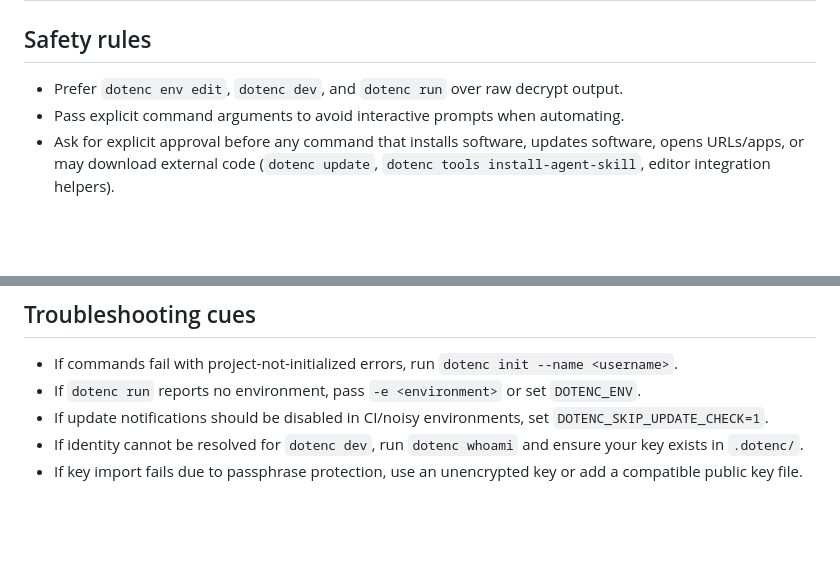
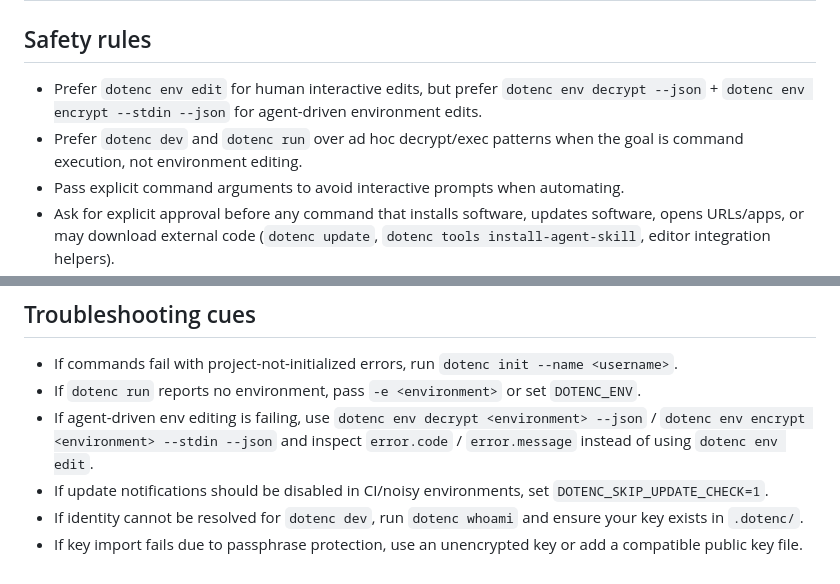
Before and after one commit to ivanfilhoz/dotenc, a Markdown page: skills/dotenc/SKILL.md, 2 parts joined by grey strips. Rendered like a GitHub page; blank space fills up the shorter version.

```diff
--- a/skills/dotenc/SKILL.md
+++ b/skills/dotenc/SKILL.md
@@ -266,7 +292,8 @@ dotenc update
 
 ## Safety rules
 
-- Prefer `dotenc env edit`, `dotenc dev`, and `dotenc run` over raw decrypt output.
+- Prefer `dotenc env edit` for human interactive edits, but prefer `dotenc env decrypt --json` + `dotenc env encrypt --stdin --json` for agent-driven environment edits.
+- Prefer `dotenc dev` and `dotenc run` over ad hoc decrypt/exec patterns when the goal is command execution, not environment editing.
 - Pass explicit command arguments to avoid interactive prompts when automating.
 - Ask for explicit approval before any command that installs software, updates software, opens URLs/apps, or may download external code (`dotenc update`, `dotenc tools install-agent-skill`, editor integration helpers).
 - For install troubleshooting, ask permission before running environment-detection checks and report the exact checks you plan to run.
@@ -279,6 +306,7 @@ dotenc update
 
 - If commands fail with project-not-initialized errors, run `dotenc init --name <username>`.
 - If `dotenc run` reports no environment, pass `-e <environment>` or set `DOTENC_ENV`.
+- If agent-driven env editing is failing, use `dotenc env decrypt <environment> --json` / `dotenc env encrypt <environment> --stdin --json` and inspect `error.code` / `error.message` instead of using `dotenc env edit`.
 - If update notifications should be disabled in CI/noisy environments, set `DOTENC_SKIP_UPDATE_CHECK=1`.
 - If identity cannot be resolved for `dotenc dev`, run `dotenc whoami` and ensure your key exists in `.dotenc/`.
 - If key import fails due to passphrase protection, use an unencrypted key or add a compatible public key file.
```
Also changed, not shown: other parts of skills/dotenc/SKILL.md (+31 -5 lines).
